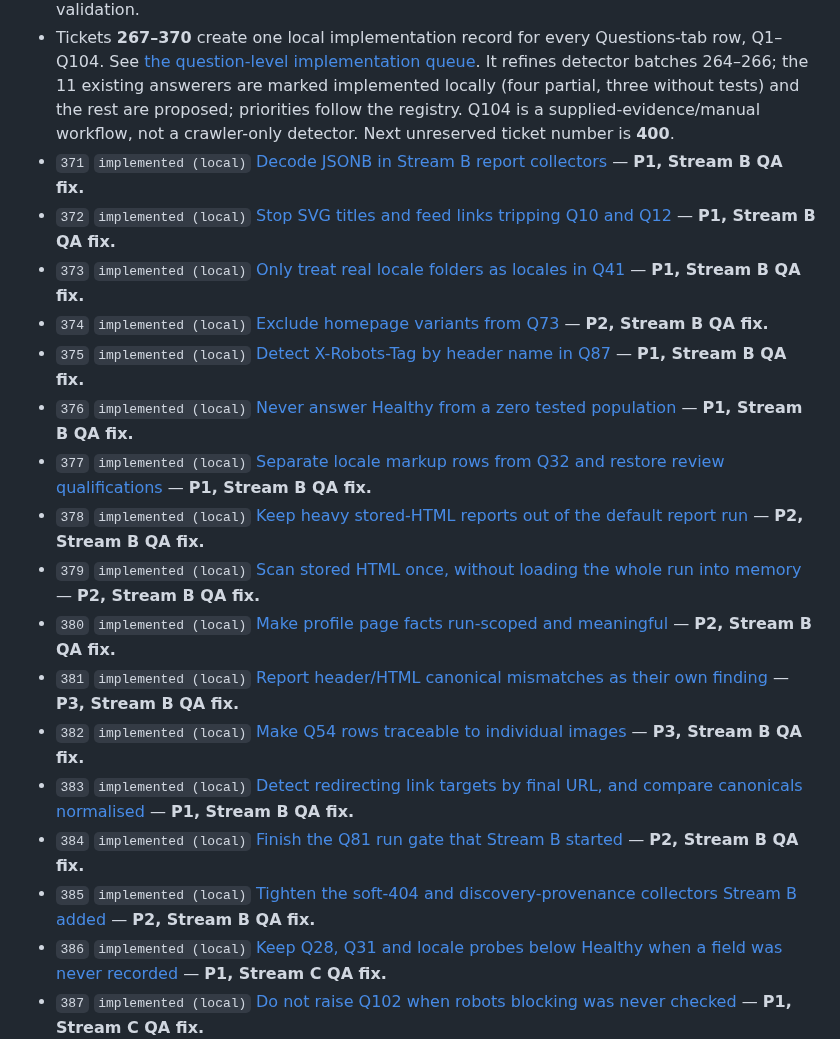
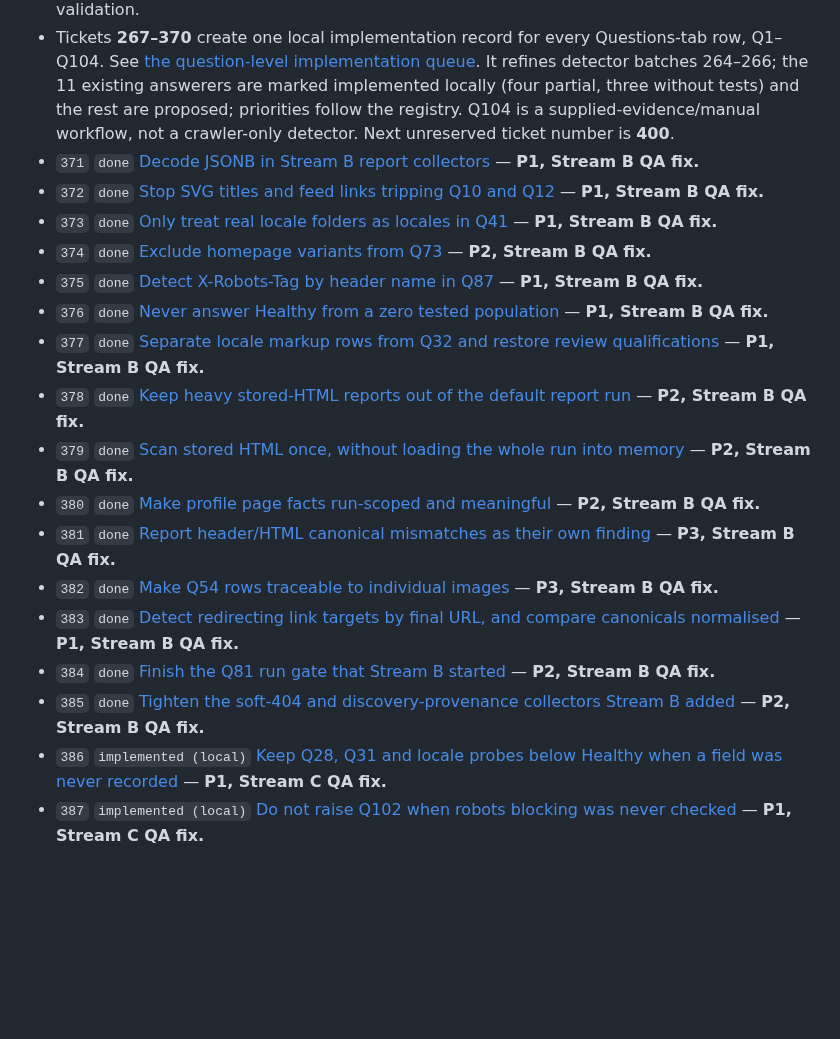
Before and after one commit to user256/crawler_cli, a Markdown page: tickets/ticket-queue.md, the part around the change. Rendered like a GitHub page; blank space fills up the shorter version.

Commit message:
docs(tickets): mark stream B QA tickets 371-385 done

```diff
--- a/tickets/ticket-queue.md
+++ b/tickets/ticket-queue.md
@@ -813,21 +813,21 @@ existing-ticket reuse and review finding coverage.
 - `265` `proposed` [Site-profile detectors for the question runner](./ticket-265-question-detectors-site-profile.md) — **P1, depends on 263:** template/hub/parameter/affiliate/host/AI-policy rules; Rainbet profile first.
 - `266` `proposed` [Render, probe and external detectors for the question runner](./ticket-266-question-detectors-render-probe-external.md) — **P2, depends on 263:** rendered, mobile, probe and third-party evidence; heuristics capped at Needs validation.
 - Tickets **267–370** create one local implementation record for every Questions-tab row, Q1–Q104. See [the question-level implementation queue](./technical-audit-question-implementation-queue-2026-10-06.md). It refines detector batches 264–266; the 11 existing answerers are marked implemented locally (four partial, three without tests) and the rest are proposed; priorities follow the registry. Q104 is a supplied-evidence/manual workflow, not a crawler-only detector. Next unreserved ticket number is **400**.
-- `371` `implemented (local)` [Decode JSONB in Stream B report collectors](./ticket-371-stream-b-jsonb-decoding.md) — **P1, Stream B QA fix.**
-- `372` `implemented (local)` [Stop SVG titles and feed links tripping Q10 and Q12](./ticket-372-stream-b-svg-title-false-positives.md) — **P1, Stream B QA fix.**
-- `373` `implemented (local)` [Only treat real locale folders as locales in Q41](./ticket-373-stream-b-locale-folder-detection.md) — **P1, Stream B QA fix.**
-- `374` `implemented (local)` [Exclude homepage variants from Q73](./ticket-374-stream-b-q73-homepage-variants.md) — **P2, Stream B QA fix.**
-- `375` `implemented (local)` [Detect X-Robots-Tag by header name in Q87](./ticket-375-stream-b-q87-x-robots-tag.md) — **P1, Stream B QA fix.**
-- `376` `implemented (local)` [Never answer Healthy from a zero tested population](./ticket-376-stream-b-zero-population-healthy.md) — **P1, Stream B QA fix.**
-- `377` `implemented (local)` [Separate locale markup rows from Q32 and restore review qualifications](./ticket-377-stream-b-locale-check-populations.md) — **P1, Stream B QA fix.**
-- `378` `implemented (local)` [Keep heavy stored-HTML reports out of the default report run](./ticket-378-stream-b-report-cli-defaults.md) — **P2, Stream B QA fix.**
-- `379` `implemented (local)` [Scan stored HTML once, without loading the whole run into memory](./ticket-379-stream-b-stored-html-single-pass.md) — **P2, Stream B QA fix.**
-- `380` `implemented (local)` [Make profile page facts run-scoped and meaningful](./ticket-380-stream-b-profile-page-facts.md) — **P2, Stream B QA fix.**
-- `381` `implemented (local)` [Report header/HTML canonical mismatches as their own finding](./ticket-381-stream-b-q94-canonical-rows.md) — **P3, Stream B QA fix.**
-- `382` `implemented (local)` [Make Q54 rows traceable to individual images](./ticket-382-stream-b-q54-image-identity.md) — **P3, Stream B QA fix.**
-- `383` `implemented (local)` [Detect redirecting link targets by final URL, and compare canonicals normalised](./ticket-383-stream-b-link-target-redirects.md) — **P1, Stream B QA fix.**
-- `384` `implemented (local)` [Finish the Q81 run gate that Stream B started](./ticket-384-stream-b-q81-gate-scope.md) — **P2, Stream B QA fix.**
-- `385` `implemented (local)` [Tighten the soft-404 and discovery-provenance collectors Stream B added](./ticket-385-stream-b-soft404-and-provenance.md) — **P2, Stream B QA fix.**
+- `371` `done` [Decode JSONB in Stream B report collectors](./ticket-371-stream-b-jsonb-decoding.md) — **P1, Stream B QA fix.**
+- `372` `done` [Stop SVG titles and feed links tripping Q10 and Q12](./ticket-372-stream-b-svg-title-false-positives.md) — **P1, Stream B QA fix.**
+- `373` `done` [Only treat real locale folders as locales in Q41](./ticket-373-stream-b-locale-folder-detection.md) — **P1, Stream B QA fix.**
+- `374` `done` [Exclude homepage variants from Q73](./ticket-374-stream-b-q73-homepage-variants.md) — **P2, Stream B QA fix.**
+- `375` `done` [Detect X-Robots-Tag by header name in Q87](./ticket-375-stream-b-q87-x-robots-tag.md) — **P1, Stream B QA fix.**
+- `376` `done` [Never answer Healthy from a zero tested population](./ticket-376-stream-b-zero-population-healthy.md) — **P1, Stream B QA fix.**
+- `377` `done` [Separate locale markup rows from Q32 and restore review qualifications](./ticket-377-stream-b-locale-check-populations.md) — **P1, Stream B QA fix.**
+- `378` `done` [Keep heavy stored-HTML reports out of the default report run](./ticket-378-stream-b-report-cli-defaults.md) — **P2, Stream B QA fix.**
+- `379` `done` [Scan stored HTML once, without loading the whole run into memory](./ticket-379-stream-b-stored-html-single-pass.md) — **P2, Stream B QA fix.**
+- `380` `done` [Make profile page facts run-scoped and meaningful](./ticket-380-stream-b-profile-page-facts.md) — **P2, Stream B QA fix.**
+- `381` `done` [Report header/HTML canonical mismatches as their own finding](./ticket-381-stream-b-q94-canonical-rows.md) — **P3, Stream B QA fix.**
+- `382` `done` [Make Q54 rows traceable to individual images](./ticket-382-stream-b-q54-image-identity.md) — **P3, Stream B QA fix.**
+- `383` `done` [Detect redirecting link targets by final URL, and compare canonicals normalised](./ticket-383-stream-b-link-target-redirects.md) — **P1, Stream B QA fix.**
+- `384` `done` [Finish the Q81 run gate that Stream B started](./ticket-384-stream-b-q81-gate-scope.md) — **P2, Stream B QA fix.**
+- `385` `done` [Tighten the soft-404 and discovery-provenance collectors Stream B added](./ticket-385-stream-b-soft404-and-provenance.md) — **P2, Stream B QA fix.**
 - `386` `implemented (local)` [Keep Q28, Q31 and locale probes below Healthy when a field was never recorded](./ticket-386-stream-c-untested-fields-healthy.md) — **P1, Stream C QA fix.**
 - `387` `implemented (local)` [Do not raise Q102 when robots blocking was never checked](./ticket-387-stream-c-q102-robots-unknown.md) — **P1, Stream C QA fix.**
 - `388` `implemented (local)` [Treat a redirected robots.txt without a body as unknown in Q96](./ticket-388-stream-c-q96-redirected-robots.md) — **P1, Stream C QA fix.**
```
